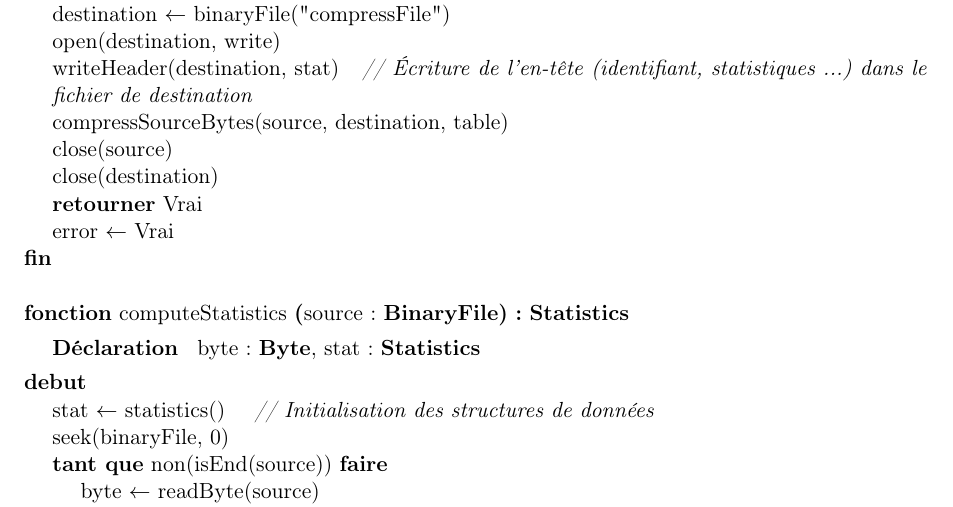
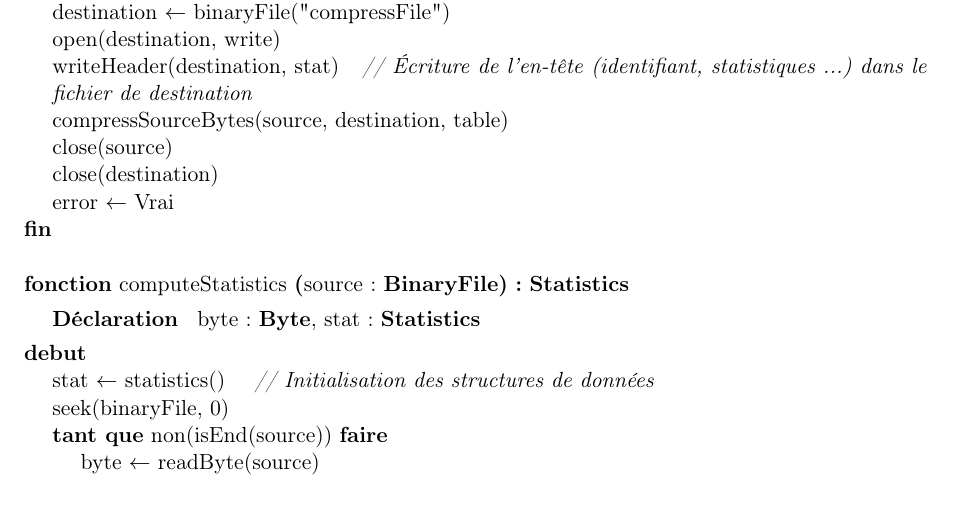
Before and after one commit to AlixANNERAUD/Huffman_compressor, a LaTeX document (rapport/rapport.tex, which reads rapport/conceptionDetaillee/compresser.tex): part of page 14 of 26, cut so that both start at the same text. Compiled offline with pdfLaTeX.

Commit message:
I deleted 'retourner error' since it's procedure

```diff
--- a/rapport/conceptionDetaillee/compresser.tex
+++ b/rapport/conceptionDetaillee/compresser.tex
@@ -24,7 +24,6 @@
         \instruction{compressSourceBytes(source, destination, table)}
         \instruction{close(source)}
         \instruction{close(destination)}
-        \retourner{Vrai}
         \affecter{error}{Vrai}
     }
     \espace
```
